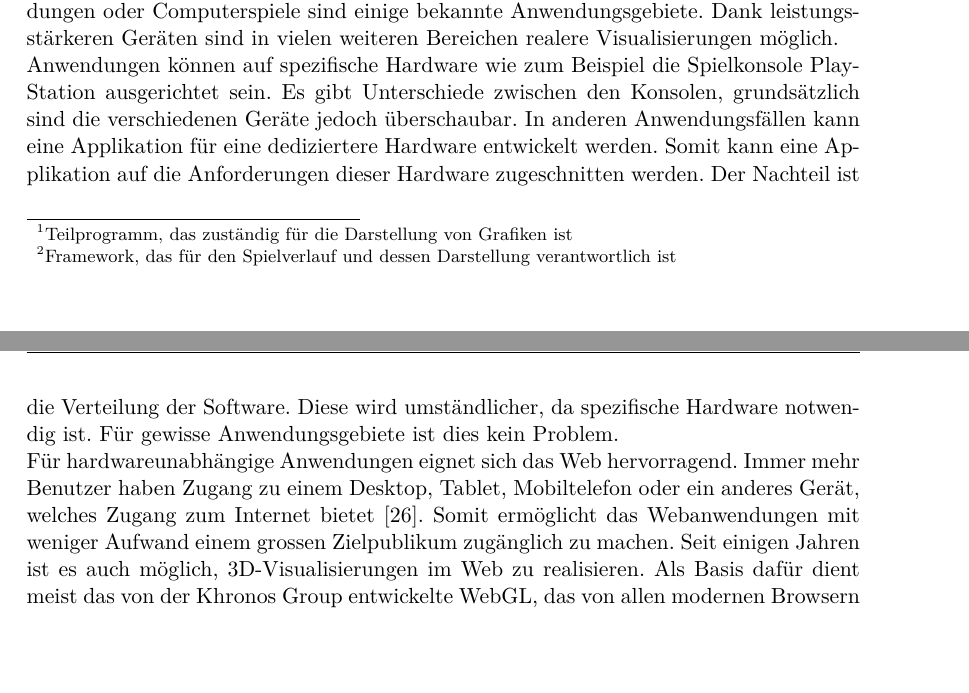
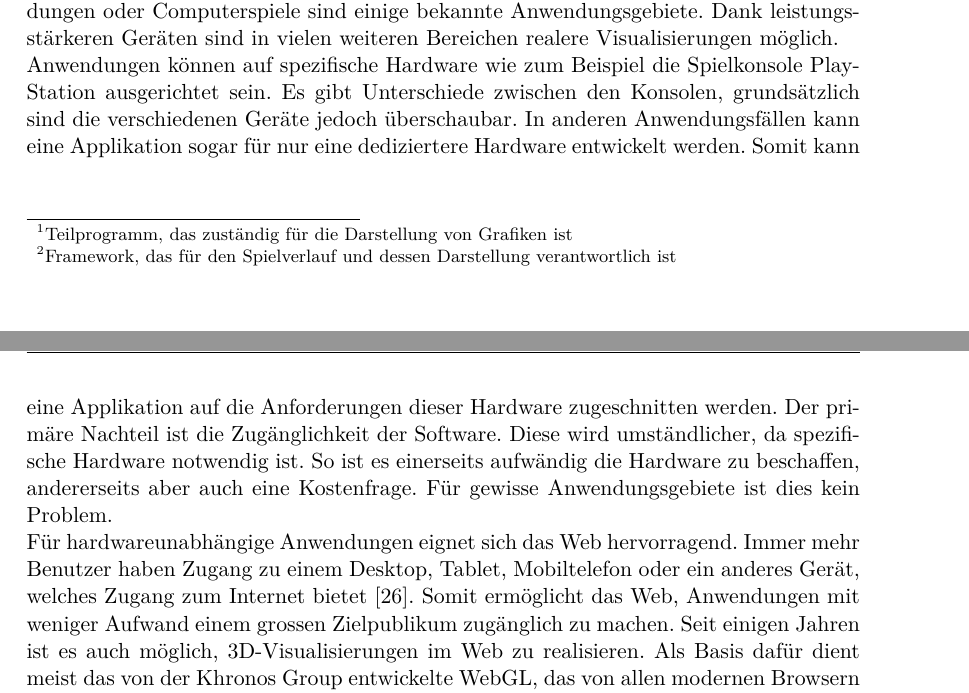
Before and after one commit to kreativwebdesign/lode, a LaTeX document (documentation/report/doc.tex, which reads documentation/report/parts/einleitung.tex): two parts of pages 8 and 9 of 47, joined at a grey line, cut so that both start at the same text, the shorter picture padded with empty space. Compiled offline with pdfLaTeX; a missing bibliography style is replaced by a similar one.

Commit message:
Rephrase

```diff
--- a/documentation/report/parts/einleitung.tex
+++ b/documentation/report/parts/einleitung.tex
@@ -22,11 +22,11 @@ Für \fgls{Game Engines}{Framework, das für den Spielverlauf und dessen Darstel
 Virtual Reality, CAD Anwendungen oder Computerspiele sind einige bekannte Anwendungsgebiete.
 Dank leistungsstärkeren Geräten sind in vielen weiteren Bereichen realere Visualisierungen möglich.
 
-Anwendungen können auf spezifische Hardware wie zum Beispiel die Spielkonsole PlayStation ausgerichtet sein. Es gibt Unterschiede zwischen den Konsolen, grundsätzlich sind die verschiedenen Geräte jedoch überschaubar. In anderen Anwendungsfällen kann eine Applikation für eine dediziertere Hardware entwickelt werden. Somit kann eine Applikation auf die Anforderungen dieser Hardware zugeschnitten werden. Der Nachteil ist die Verteilung der Software. Diese wird umständlicher, da spezifische Hardware notwendig ist. Für gewisse Anwendungsgebiete ist dies kein Problem.
+Anwendungen können auf spezifische Hardware wie zum Beispiel die Spielkonsole PlayStation ausgerichtet sein. Es gibt Unterschiede zwischen den Konsolen, grundsätzlich sind die verschiedenen Geräte jedoch überschaubar. In anderen Anwendungsfällen kann eine Applikation sogar für nur eine dediziertere Hardware entwickelt werden. Somit kann eine Applikation auf die Anforderungen dieser Hardware zugeschnitten werden. Der primäre Nachteil ist die Zugänglichkeit der Software. Diese wird umständlicher, da spezifische Hardware notwendig ist. So ist es einerseits aufwändig die Hardware zu beschaffen, andererseits aber auch eine Kostenfrage. Für gewisse Anwendungsgebiete ist dies kein Problem.
 
 Für hardwareunabhängige Anwendungen eignet sich das Web hervorragend.
 Immer mehr Benutzer haben Zugang zu einem Desktop, Tablet, Mobiltelefon oder ein anderes Gerät, welches Zugang zum Internet bietet \cite{peopleWithInternetAccess}.
-Somit ermöglicht das Webanwendungen mit weniger Aufwand einem grossen Zielpublikum zugänglich zu machen.
+Somit ermöglicht das Web, Anwendungen mit weniger Aufwand einem grossen Zielpublikum zugänglich zu machen.
 Seit einigen Jahren ist es auch möglich, 3D-Visualisierungen im Web zu realisieren.
 Als Basis dafür dient meist das von der Khronos Group entwickelte WebGL, das von allen modernen Browsern unterstützt wird. WebGL ist eine low-level JavaScript API für 3D-Visualisierungen. \cite{webGl1Spec}
 Alternativ zu WebGL wird zurzeit ein weiterer Standard entwickelt: WebGPU. Dieser ist zur Zeit des Schreibens noch in Entwicklung und wird deshalb nicht weiter berücksichtigt, auch wenn ein grosses Potenzial vorhanden ist. \cite{webGPUCharter}
```
